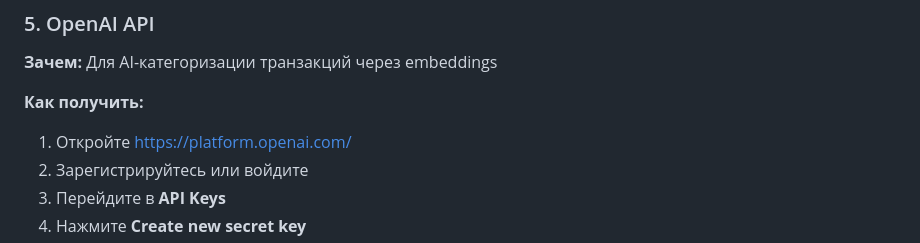
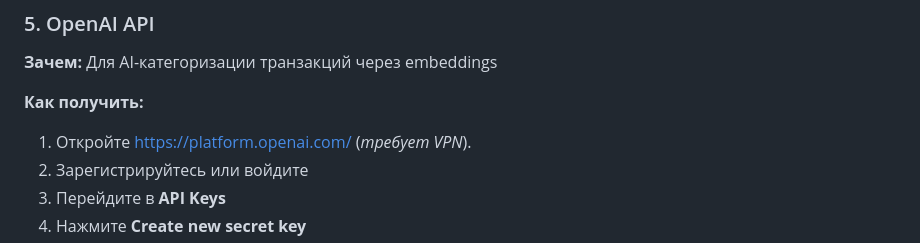
Before and after one commit to OlgaKalinina101/CoinCounter, a Markdown page: README.md, the part around the change. Drawn GitHub-style.

```diff
--- a/README.md
+++ b/README.md
@@ -625,7 +625,7 @@ WEBHOOK_TOKEN_2=your-leads-webhook-token
 **Зачем:** Для AI-категоризации транзакций через embeddings
 
 **Как получить:**
-1. Откройте https://platform.openai.com/
+1. Откройте https://platform.openai.com/ (*требует VPN*).
 2. Зарегистрируйтесь или войдите
 3. Перейдите в **API Keys**
 4. Нажмите **Create new secret key**
```
